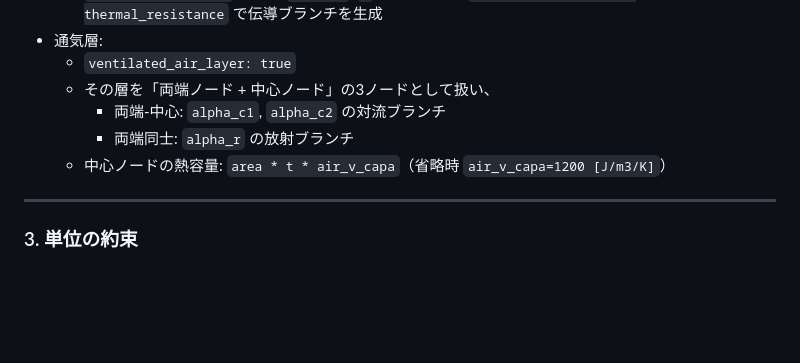
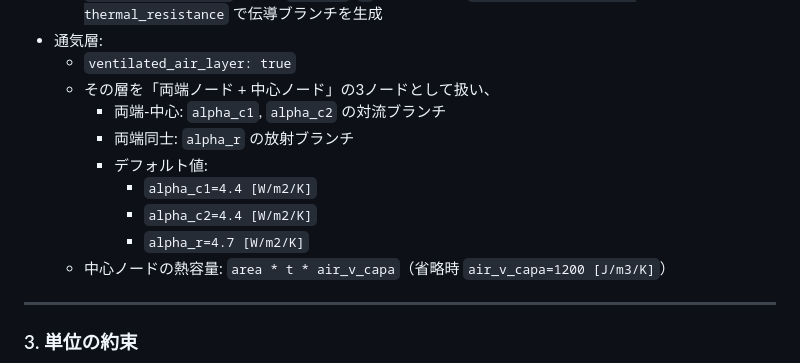
Before and after one commit to iguchi-lab/vtsimnx, a Markdown page: docs/thermal_rc.md, the part around the change. Drawn GitHub-style; blank space fills up the shorter version.

Commit message:
通気層のデフォルト熱伝達率を追記
thermal_rc ドキュメントに ventilated_air_layer の alpha_c1/alpha_c2/alpha_r の既定値を明記し、入力省略時の挙動を分かりやすくした。

Made-with: Cursor

```diff
--- a/docs/thermal_rc.md
+++ b/docs/thermal_rc.md
@@ -85,6 +85,10 @@ RC法では、`layers` 内の各層にフラグを付けて特殊な熱回路を
   - その層を「両端ノード + 中心ノード」の3ノードとして扱い、
     - 両端-中心: `alpha_c1`, `alpha_c2` の対流ブランチ
     - 両端同士: `alpha_r` の放射ブランチ
+    - デフォルト値:
+      - `alpha_c1=4.4 [W/m2/K]`
+      - `alpha_c2=4.4 [W/m2/K]`
+      - `alpha_r=4.7 [W/m2/K]`
   - 中心ノードの熱容量: `area * t * air_v_capa`（省略時 `air_v_capa=1200 [J/m3/K]`）
 
 ---
```
